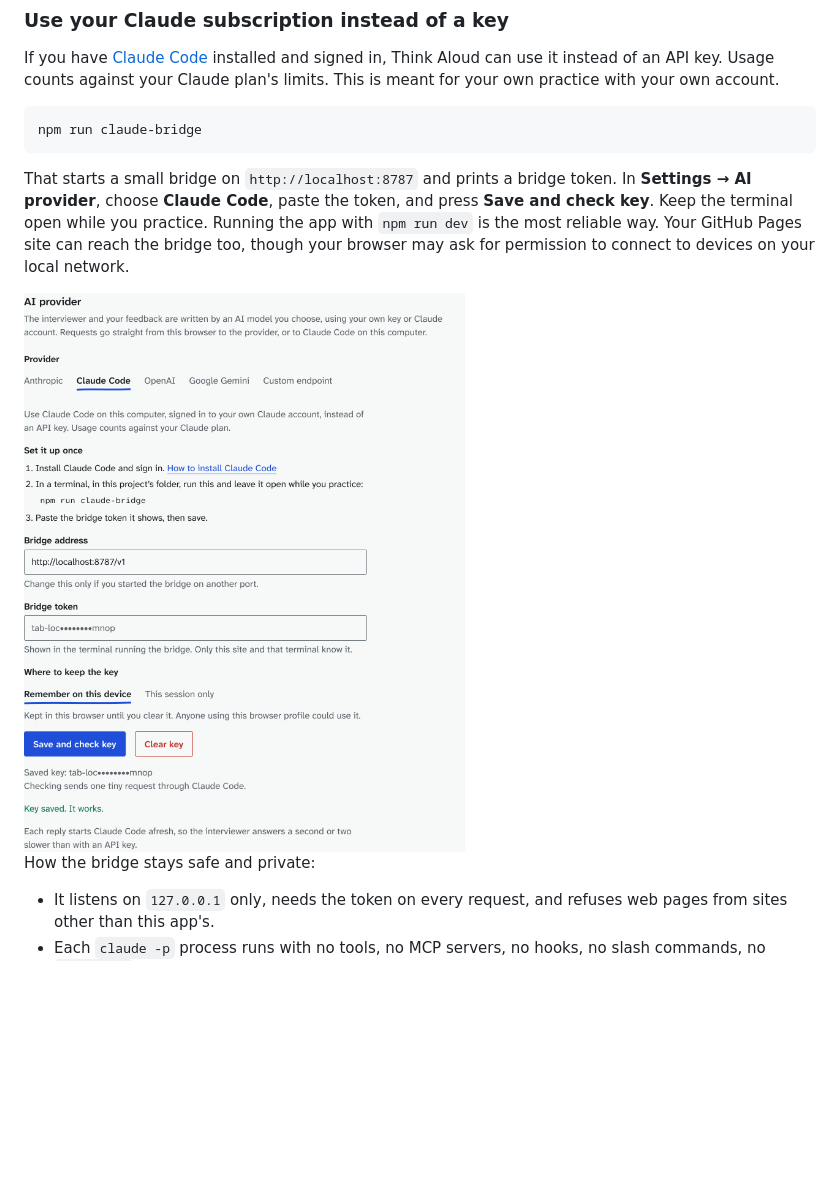
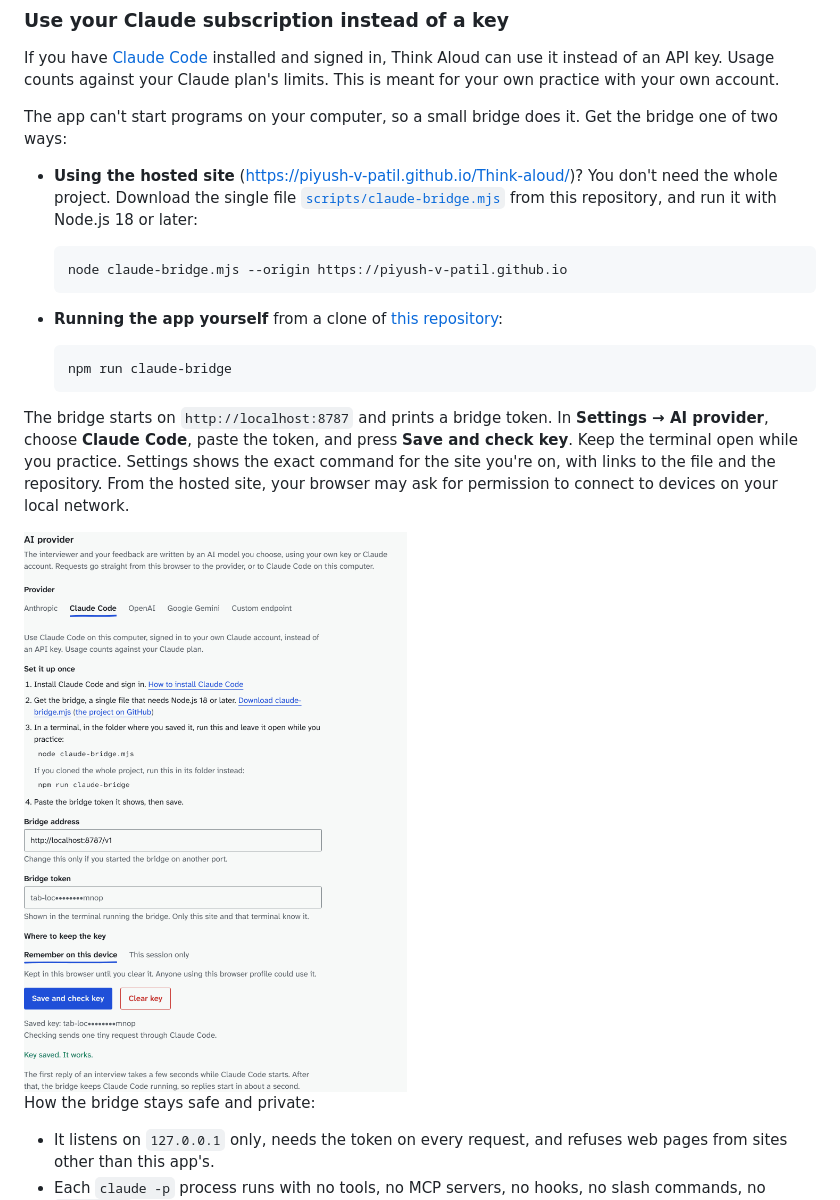
Before and after one commit to piyush-v-patil/Think-aloud, a Markdown page: README.md, the part around one of its changes. Rendered like a GitHub page; pictures changed too: docs/screenshots/claude-code.png; blank space fills up the shorter version.

````diff
--- a/README.md
+++ b/README.md
@@ -218,14 +218,29 @@ and signed in, Think Aloud can use it instead of an API key. Usage counts
 against your Claude plan's limits. This is meant for your own practice with
 your own account.
 
-```bash
-npm run claude-bridge
-```
+The app can't start programs on your computer, so a small bridge does it.
+Get the bridge one of two ways:
 
-That starts a small bridge on `http://localhost:8787` and prints a bridge
-token. In **Settings → AI provider**, choose **Claude Code**, paste the
-token, and press **Save and check key**. Keep the terminal open while you
-practice. Running the app with `npm run dev` is the most reliable way. Your
-GitHub Pages site can reach the bridge too, though your browser may ask for
+- **Using the hosted site** (<https://piyush-v-patil.github.io/Think-aloud/>)?
+  You don't need the whole project. Download the single file
+  [`scripts/claude-bridge.mjs`](https://github.com/piyush-v-patil/think-aloud/blob/main/scripts/claude-bridge.mjs)
+  from this repository, and run it with Node.js 18 or later:
+
+  ```bash
+  node claude-bridge.mjs --origin https://piyush-v-patil.github.io
+  ```
+
+- **Running the app yourself** from a clone of
+  [this repository](https://github.com/piyush-v-patil/think-aloud):
+
+  ```bash
+  npm run claude-bridge
+  ```
+
+The bridge starts on `http://localhost:8787` and prints a bridge token. In
+**Settings → AI provider**, choose **Claude Code**, paste the token, and
+press **Save and check key**. Keep the terminal open while you practice.
+Settings shows the exact command for the site you're on, with links to the
+file and the repository. From the hosted site, your browser may ask for
 permission to connect to devices on your local network.
 
````
Also changed, not shown: other parts of README.md (+1 -1 lines), 4 other files.
